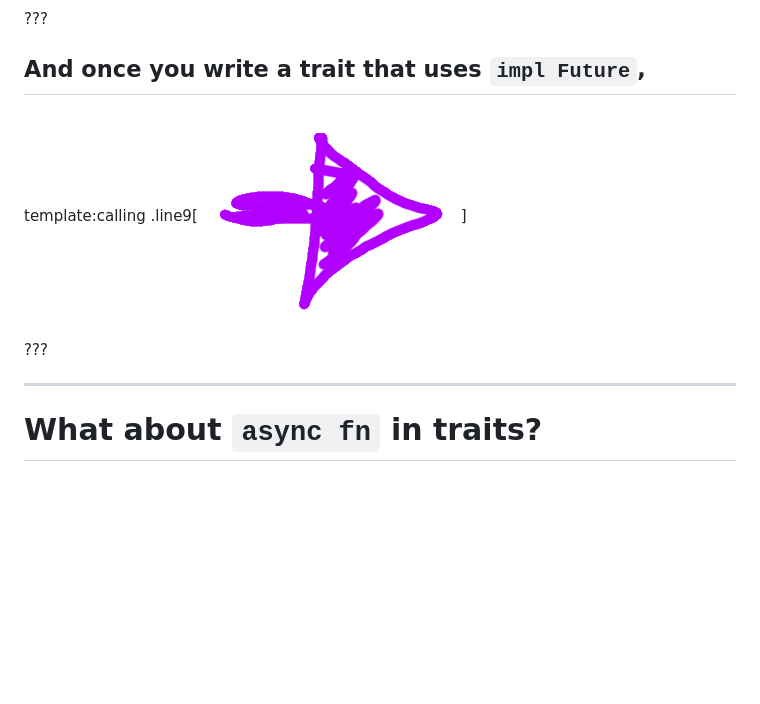
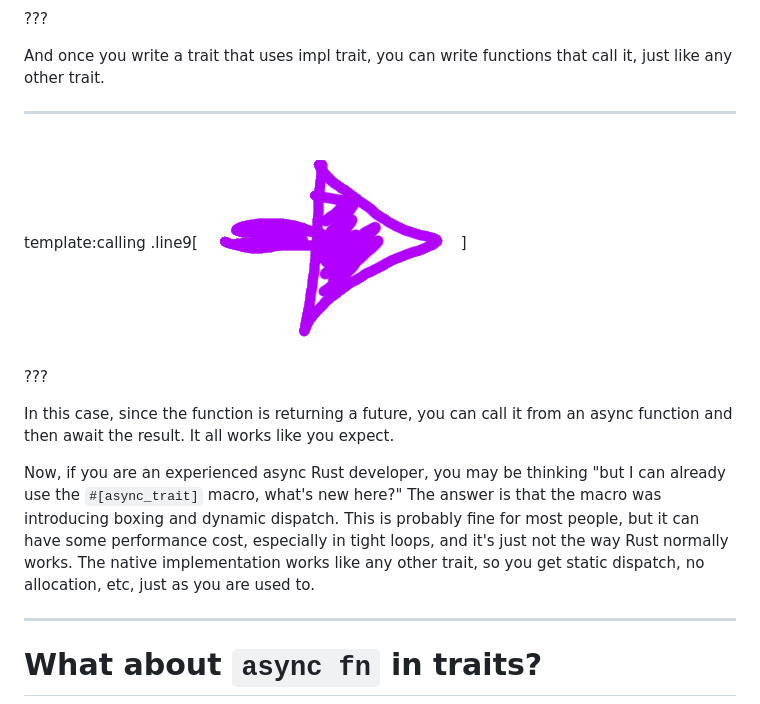
Before and after one commit to nikomatsakis/eurorust-2023, a Markdown page: index.md, the part around the change. Drawn GitHub-style; blank space fills up the shorter version.

Commit message:
better explanations

```diff
--- a/index.md
+++ b/index.md
@@ -615,12 +615,18 @@ template:calling
 
 ???
 
-And once you write a trait that uses `impl Future`,
+And once you write a trait that uses impl trait, you can write functions that call it, just like any other trait.
+
 ---
 template:calling
 .line9[![Arrow](./images/Arrow.png)]
 
 ???
+
+In this case, since the function is returning a future, you can call it from an async function
+and then await the result. It all works like you expect.
+
+Now, if you are an experienced async Rust developer, you may be thinking "but I can already use the `#[async_trait]` macro, what's new here?" The answer is that the macro was introducing boxing and dynamic dispatch. This is probably fine for most people, but it can have some performance cost, especially in tight loops, and it's just not the way Rust normally works. The native implementation works like any other trait, so you get static dispatch, no allocation, etc, just as you are used to.
 
 ---
 # What about `async fn` in traits?
```
